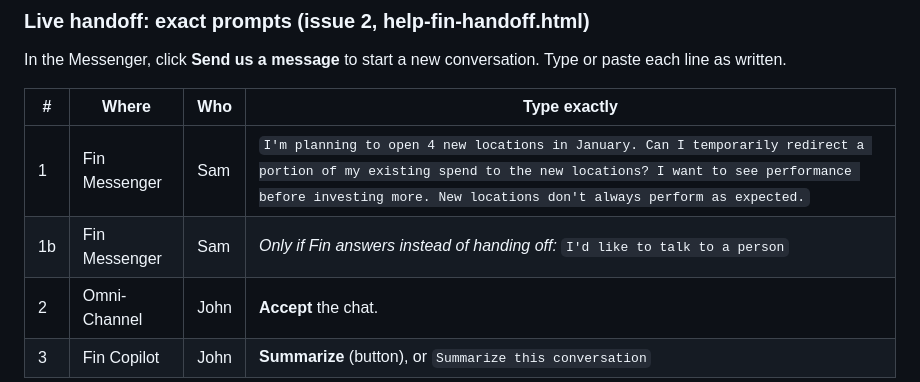
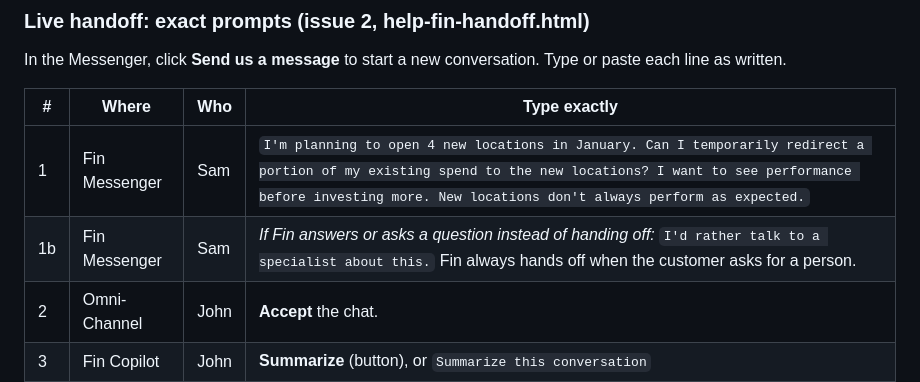
Before and after one commit to rhauser15/PeerCert2, a Markdown page: DEMO_SCRIPT.md, the part around the change. Drawn GitHub-style.

```diff
--- a/DEMO_SCRIPT.md
+++ b/DEMO_SCRIPT.md
@@ -106,7 +106,7 @@ In the Messenger, click **Send us a message** to start a new conversation. Type
 | # | Where | Who | Type exactly |
 |---|---|---|---|
 | 1 | Fin Messenger | Sam | `I'm planning to open 4 new locations in January. Can I temporarily redirect a portion of my existing spend to the new locations? I want to see performance before investing more. New locations don't always perform as expected.` |
-| 1b | Fin Messenger | Sam | *Only if Fin answers instead of handing off:* `I'd like to talk to a person` |
+| 1b | Fin Messenger | Sam | *If Fin answers or asks a question instead of handing off:* `I'd rather talk to a specialist about this.` Fin always hands off when the customer asks for a person. |
 | 2 | Omni-Channel | John | **Accept** the chat. |
 | 3 | Fin Copilot | John | **Summarize** (button), or `Summarize this conversation` |
 | 4 | Fin Copilot | John | `What options can I offer Sam?` |
```
Also changed, not shown: fin-content/SETUP-handoff.md (+13 -0 lines).
